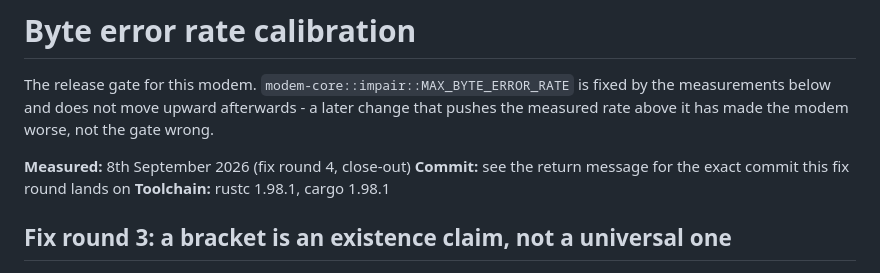
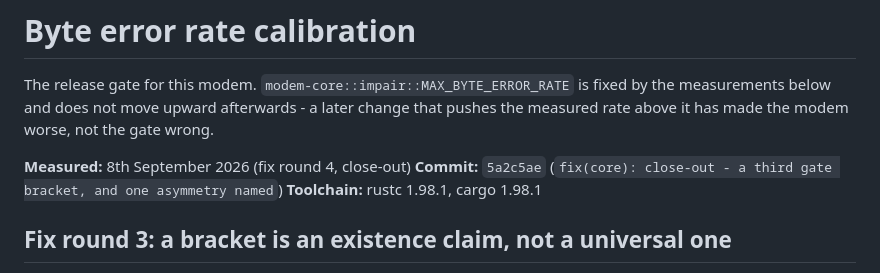
Before and after one commit to dbhq-uk/modem, a Markdown page: docs/ber-calibration.md, the part around the change. Drawn GitHub-style.

Commit message:
docs(core): fill in the close-out commit hash in ber-calibration.md

```diff
--- a/docs/ber-calibration.md
+++ b/docs/ber-calibration.md
@@ -3,7 +3,7 @@
 The release gate for this modem. `modem-core::impair::MAX_BYTE_ERROR_RATE` is fixed by the measurements below and does not move upward afterwards - a later change that pushes the measured rate above it has made the modem worse, not the gate wrong.
 
 **Measured:** 8th September 2026 (fix round 4, close-out)
-**Commit:** see the return message for the exact commit this fix round lands on
+**Commit:** `5a2c5ae` (`fix(core): close-out - a third gate bracket, and one asymmetry named`)
 **Toolchain:** rustc 1.98.1, cargo 1.98.1
 
 ## Fix round 3: a bracket is an existence claim, not a universal one
```
